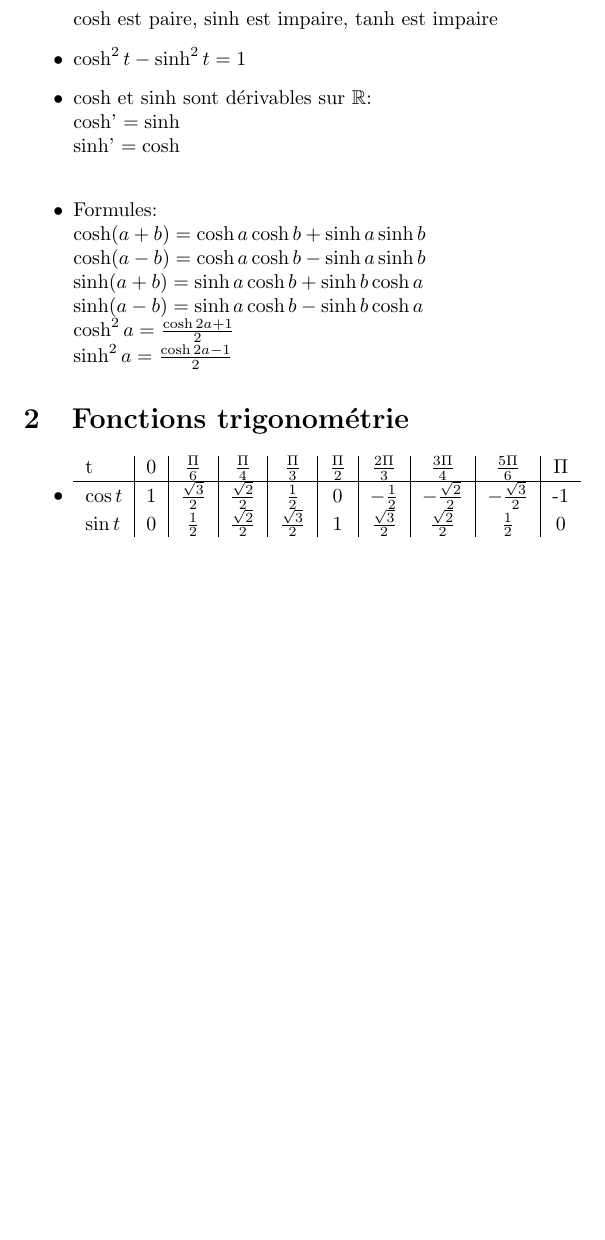
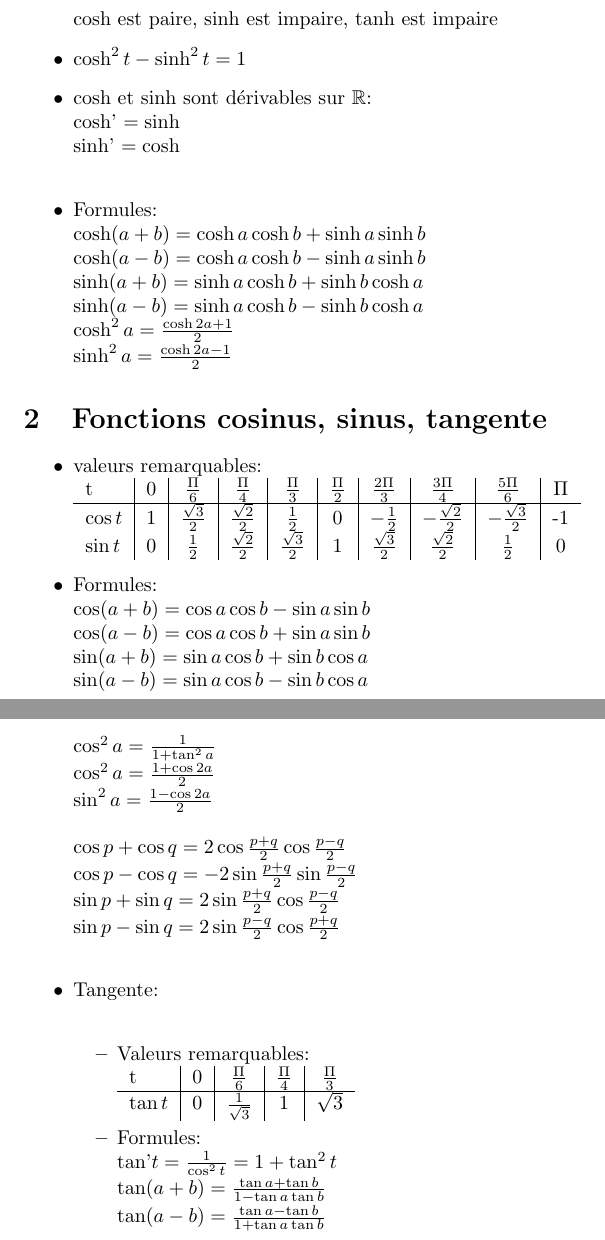
Before and after one commit to Wylex/Maths, a LaTeX document (Trigonométrie.tex): part of the page before the commit and two parts of pages 1 and 2 of 2 after it, the two joined at a grey line, cut so that both start at the same text, the shorter picture padded with empty space. Compiled offline with pdfLaTeX.

Commit message:
Trigo finie

```diff
--- a/Trigonométrie.tex
+++ b/Trigonométrie.tex
@@ -28,15 +28,44 @@
 	$\sinh^2 a = \frac{\cosh 2a - 1}{2}$
 \end{itemize}
 
-\section{Fonctions trigonom\'{e}trie}
+\section{Fonctions cosinus, sinus, tangente}
 \begin{itemize}
-	\item \begin{tabular}{l|c|c|c|c|c|c|c|c|c}
+	\item valeurs remarquables:\\
+	\begin{tabular}{l|c|c|c|c|c|c|c|c|c}
 	t & 0 & $\frac{\Pi}{6}$ & $\frac{\Pi}{4}$ & $\frac{\Pi}{3}$ & $\frac{\Pi}{2}$ & $\frac{2\Pi}{3}$ & $\frac{3\Pi}{4}$ & $\frac{5\Pi}{6}$ & $\Pi$ \\
 	\hline
 	$\cos t$ & 1 & $\frac{\sqrt{3}}{2}$ & $\frac{\sqrt{2}}{2}$ & $\frac{1}{2}$ & 0 & $-\frac{1}{2}$ & $-\frac{\sqrt{2}}{2}$ & $-\frac{\sqrt{3}}{2}$ & -1 \\
 	$\sin t$ & 0 & $\frac{1}{2}$ & $\frac{\sqrt{2}}{2}$ & $\frac{\sqrt{3}}{2}$ & 1 & $\frac{\sqrt{3}}{2}$ & $\frac{\sqrt{2}}{2}$ & $\frac{1}{2}$ & 0 \\
+	\end{tabular}
 
-	\end{tabular}
+	\item Formules: \\
+	$\cos (a+b) = \cos a\cos b - \sin a\sin b$ \\
+	$\cos (a-b) = \cos a\cos b + \sin a\sin b$ \\
+	$\sin (a+b) = \sin a\cos b + \sin b\cos a$ \\
+	$\sin (a-b) = \sin a\cos b - \sin b\cos a$ \\
+	$\cos^2 a = \frac{1}{1 + \tan^2a}$ \\
+	$\cos^2 a = \frac{1 + \cos 2a}{2}$ \\
+	$\sin^2 a = \frac{1 - \cos 2a}{2}$ \\
+	\newline
+	$\cos p + \cos q = 2\cos\frac{p+q}{2}\cos\frac{p-q}{2}$ \\
+	$\cos p - \cos q = -2\sin\frac{p+q}{2}\sin\frac{p-q}{2}$ \\
+	$\sin p + \sin q = 2\sin\frac{p+q}{2}\cos\frac{p-q}{2}$ \\
+	$\sin p - \sin q = 2\sin\frac{p-q}{2}\cos\frac{p+q}{2}$ \\
+
+	\item Tangente: \\
+	\begin{itemize}
+		\item Valeurs remarquables: \\
+		\begin{tabular}{l|c|c|c|c}
+		t        & 0 & $\frac{\Pi}{6}$      & $\frac{\Pi}{4}$ & $\frac{\Pi}{3}$ \\
+		\hline
+		$\tan t$ & 0 & $\frac{1}{\sqrt{3}}$ & 1               & $\sqrt{3}$ \\
+		\end{tabular}
+
+		\item Formules: \\
+		$\tan$'$ t = \frac{1}{\cos^2 t} = 1 + \tan^2 t$ \\
+		$\tan (a+b) = \frac{\tan a + \tan b}{1 - \tan a\tan b}$ \\
+		$\tan (a-b) = \frac{\tan a - \tan b}{1 + \tan a\tan b}$ \\
+	\end{itemize}
 
 \end{itemize}
 
```
